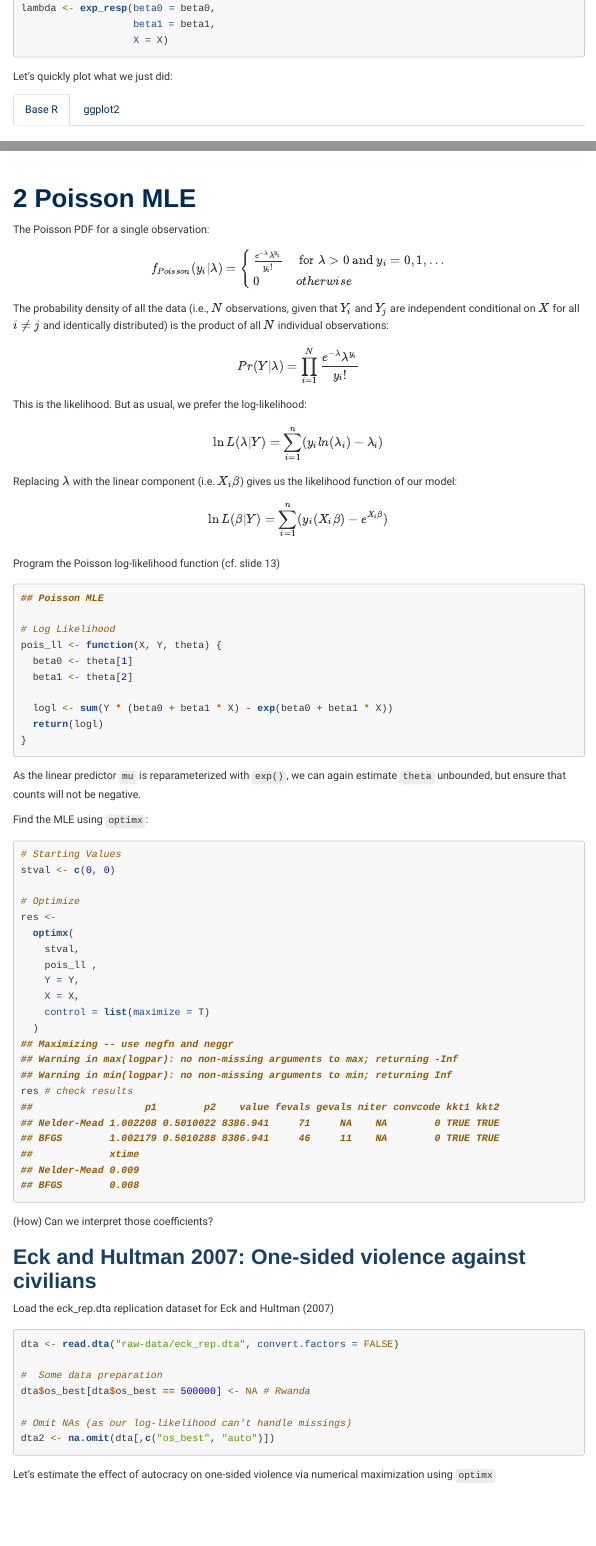
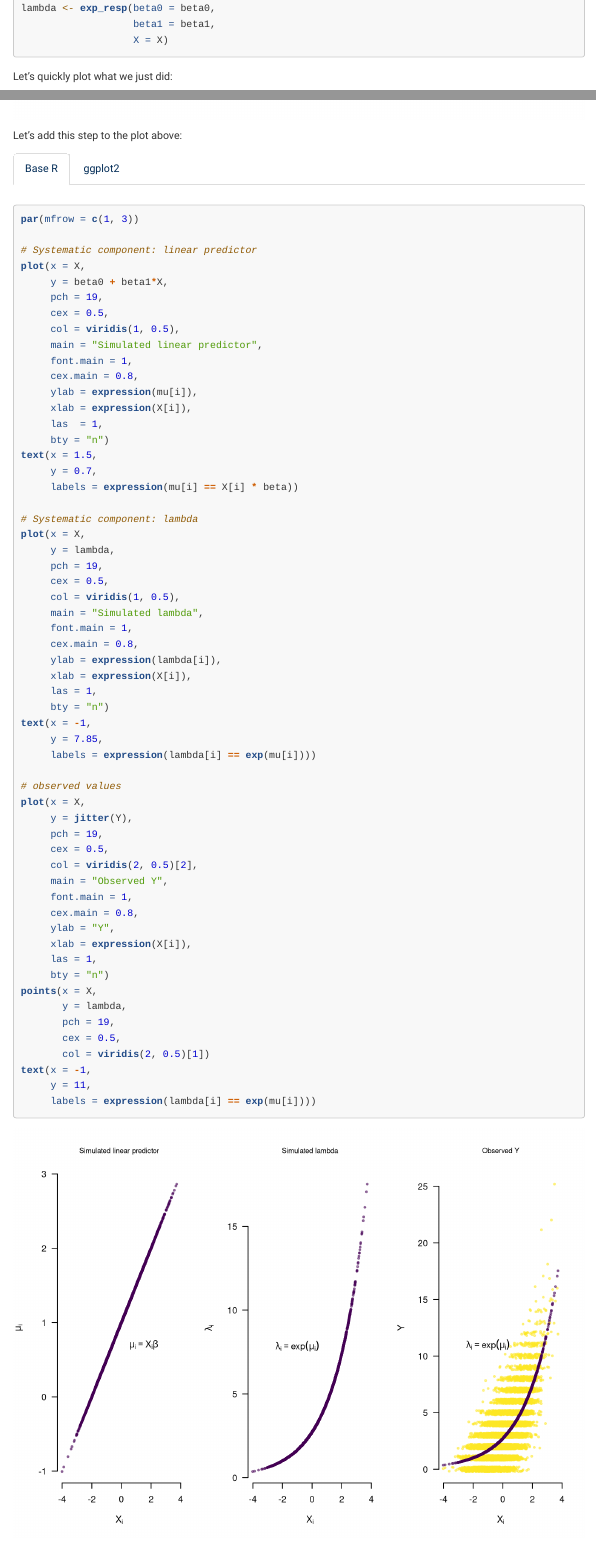
Before and after one commit to uni-mannheim-qm-2021/week12_count_models, an R Markdown document (QM2021_week12.Rmd): the page in a window 1100 px wide, from 2440 px down, and a second part further down, joined at a grey line. Rendered offline with R 4.5, knitr and Pandoc, with nearby package versions; some code elsewhere in the file could not run offline; menus at the side of the page are left out; long lines of code are wrapped.

Commit message:
part 1 plots

````diff
--- a/QM2021_week12.Rmd
+++ b/QM2021_week12.Rmd
@@ -192,9 +190,75 @@ summary(Y)
 hist(Y)
 ```
 
+
+Let's add this step to the plot above:
+
+## Base R {.unnumbered}
+
+```{r poisson-5}
+par(mfrow = c(1, 3))
+
+# Systematic component: linear predictor
+plot(x = X,
+     y = beta0 + beta1*X,
+     pch = 19,
+     cex = 0.5,
+     col = viridis(1, 0.5),
+     main = "Simulated linear predictor",
+     font.main = 1,
+     cex.main = 0.8,
+     ylab = expression(mu[i]),
+     xlab = expression(X[i]),
+     las  = 1,
+     bty = "n")
+text(x = 1.5,
+     y = 0.7,
+     labels = expression(mu[i] == X[i] * beta))
+
+# Systematic component: lambda
+plot(x = X,
+     y = lambda,
+     pch = 19,
+     cex = 0.5,
+     col = viridis(1, 0.5),
+     main = "Simulated lambda",
+     font.main = 1,
+     cex.main = 0.8,
+     ylab = expression(lambda[i]),
+     xlab = expression(X[i]),
+     las = 1,
+     bty = "n")
+text(x = -1,
+     y = 7.85,
+     labels = expression(lambda[i] == exp(mu[i])))
+
+# observed values
+plot(x = X,
+     y = jitter(Y),
+     pch = 19,
+     cex = 0.5,
+     col = viridis(2, 0.5)[2],
+     main = "Observed Y",
+     font.main = 1,
+     cex.main = 0.8,
+     ylab = "Y",
+     xlab = expression(X[i]),
+     las = 1,
+     bty = "n")
+points(x = X,
+       y = lambda,
+       pch = 19,
+       cex = 0.5,
+       col = viridis(2, 0.5)[1])
+text(x = -1,
+     y = 11,
+     labels = expression(lambda[i] == exp(mu[i])))
+
+```
+
 ## ggplot2 {.unnumbered}
 
-```{r poisson-5, warning=FALSE, out.width="100%"}
+```{r poisson-6, warning=FALSE, out.width="100%"}
 # Systematic component: LP
 syst <- ggplot() +
   geom_point(aes(x = X, y = beta0 + beta1*X),
@@ -204,7 +268,7 @@ syst <- ggplot() +
        title = "Linear Predictor") +
   annotate("text",
            label = expression(mu[i] == X[i] * beta),
-           x = 1.5, y = -0.3,
+           x = 1.5, y = 0.7,
            hjust = 0)
 
 # Systematic component: Lambda
@@ -221,0 +293 @@ syst + syst2 +
+           x = -1, y = 11)
````
Also changed, not shown: QM2021_week12.html, QM2021_week12.Rmd (25 more changed lines).
